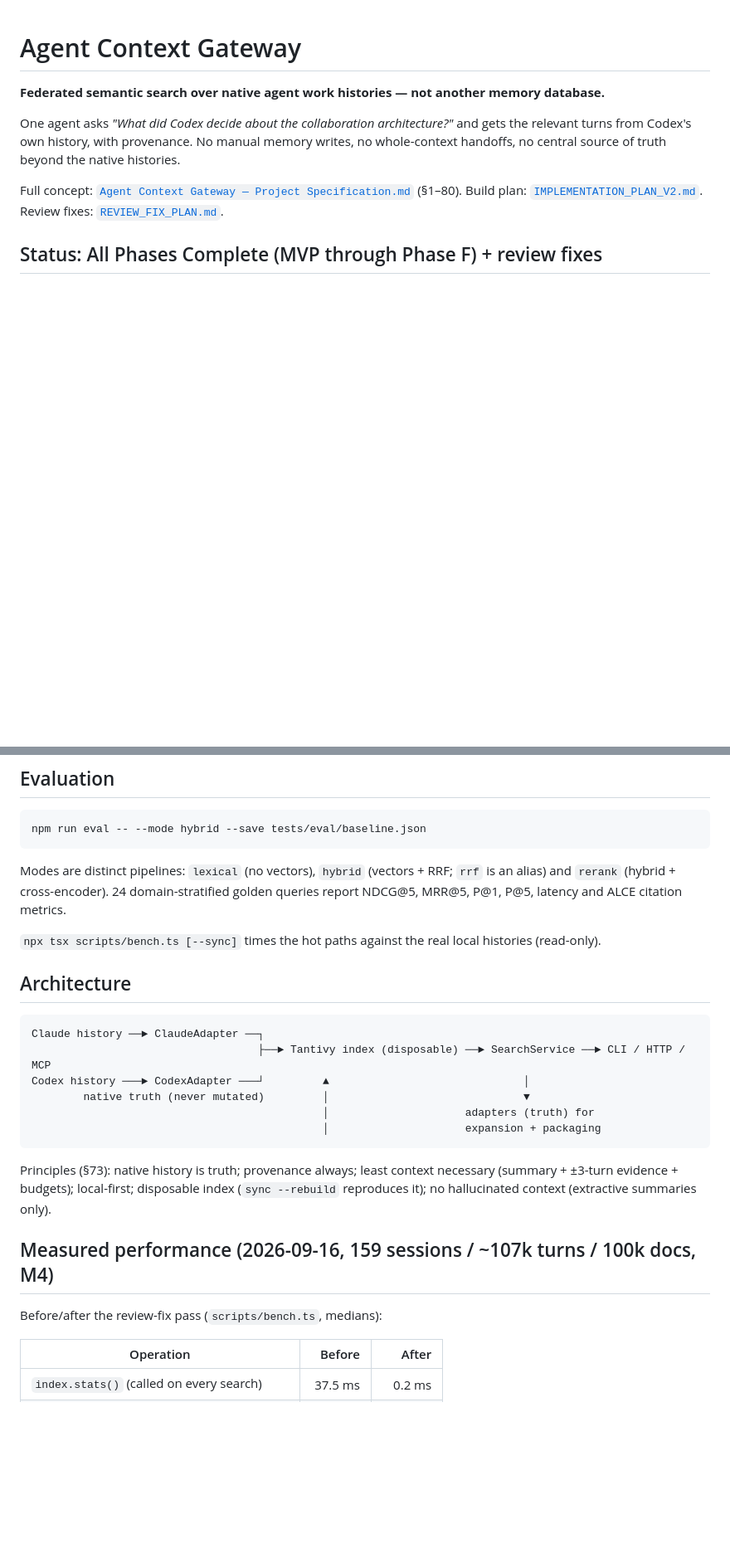
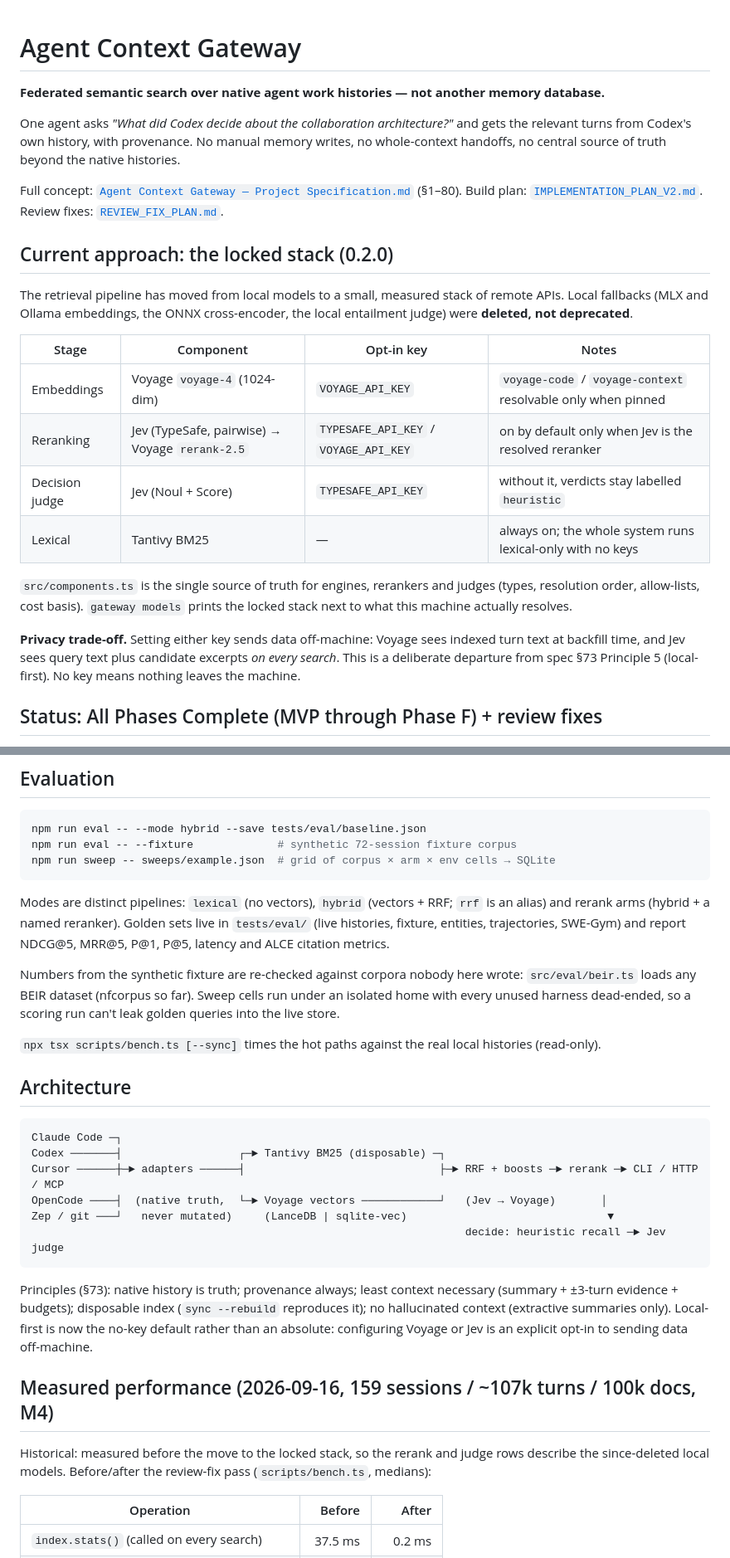
Before and after one commit to 20023136kelyan/agent-context-gateway, a Markdown page: README.md, 2 parts joined by grey strips. Shown at 83% size. Rendered like a GitHub page; blank space fills up the shorter version.

````diff
--- a/README.md
+++ b/README.md
@@ -9,6 +9,28 @@ no whole-context handoffs, no central source of truth beyond the native historie
 Full concept: [`Agent Context Gateway — Project Specification.md`](./Agent%20Context%20Gateway%20—%20Project%20Specification.md) (§1–80).
 Build plan: [`IMPLEMENTATION_PLAN_V2.md`](./IMPLEMENTATION_PLAN_V2.md).
 Review fixes: [`REVIEW_FIX_PLAN.md`](./REVIEW_FIX_PLAN.md).
+
+## Current approach: the locked stack (0.2.0)
+
+The retrieval pipeline has moved from local models to a small, measured stack
+of remote APIs. Local fallbacks (MLX and Ollama embeddings, the ONNX
+cross-encoder, the local entailment judge) were **deleted, not deprecated**.
+
+| Stage | Component | Opt-in key | Notes |
+|---|---|---|---|
+| Embeddings | Voyage `voyage-4` (1024-dim) | `VOYAGE_API_KEY` | `voyage-code` / `voyage-context` resolvable only when pinned |
+| Reranking | Jev (TypeSafe, pairwise) → Voyage `rerank-2.5` | `TYPESAFE_API_KEY` / `VOYAGE_API_KEY` | on by default only when Jev is the resolved reranker |
+| Decision judge | Jev (Noul + Score) | `TYPESAFE_API_KEY` | without it, verdicts stay labelled `heuristic` |
+| Lexical | Tantivy BM25 | — | always on; the whole system runs lexical-only with no keys |
+
+`src/components.ts` is the single source of truth for engines, rerankers and
+judges (types, resolution order, allow-lists, cost basis). `gateway models`
+prints the locked stack next to what this machine actually resolves.
+
+**Privacy trade-off.** Setting either key sends data off-machine: Voyage sees
+indexed turn text at backfill time, and Jev sees query text plus candidate
+excerpts *on every search*. This is a deliberate departure from spec §73
+Principle 5 (local-first). No key means nothing leaves the machine.
 
 ## Status: All Phases Complete (MVP through Phase F) + review fixes
 
@@ -196,11 +244,19 @@ Swift models is tested, not assumed.
 
 ```bash
 npm run eval -- --mode hybrid --save tests/eval/baseline.json
+npm run eval -- --fixture             # synthetic 72-session fixture corpus
+npm run sweep -- sweeps/example.json  # grid of corpus × arm × env cells → SQLite
 ```
 
 Modes are distinct pipelines: `lexical` (no vectors), `hybrid` (vectors + RRF;
-`rrf` is an alias) and `rerank` (hybrid + cross-encoder). 24 domain-stratified
-golden queries report NDCG@5, MRR@5, P@1, P@5, latency and ALCE citation metrics.
+`rrf` is an alias) and rerank arms (hybrid + a named reranker). Golden sets
+live in `tests/eval/` (live histories, fixture, entities, trajectories,
+SWE-Gym) and report NDCG@5, MRR@5, P@1, P@5, latency and ALCE citation metrics.
+
+Numbers from the synthetic fixture are re-checked against corpora nobody here
+wrote: `src/eval/beir.ts` loads any BEIR dataset (nfcorpus so far). Sweep cells
+run under an isolated home with every unused harness dead-ended, so a scoring
+run can't leak golden queries into the live store.
 
 `npx tsx scripts/bench.ts [--sync]` times the hot paths against the real local
 histories (read-only).
@@ -208,21 +264,24 @@ histories (read-only).
 ## Architecture
 
 ```text
-Claude history ──► ClaudeAdapter ──┐
-                                   ├──► Tantivy index (disposable) ──► SearchService ──► CLI / HTTP / MCP
-Codex history ───► CodexAdapter ───┘         ▲                              │
-        native truth (never mutated)         │                              ▼
-                                             │                     adapters (truth) for
-                                             │                     expansion + packaging
+Claude Code ─┐
+Codex ───────┤                  ┌─► Tantivy BM25 (disposable) ─┐
+Cursor ──────┼─► adapters ──────┤                              ├─► RRF + boosts ─► rerank ─► CLI / HTTP / MCP
+OpenCode ────┤  (native truth,  └─► Voyage vectors ────────────┘   (Jev → Voyage)       │
+Zep / git ───┘   never mutated)     (LanceDB | sqlite-vec)                               ▼
+                                                                   decide: heuristic recall ─► Jev judge
 ```
 
 Principles (§73): native history is truth; provenance always; least context
-necessary (summary + ±3-turn evidence + budgets); local-first; disposable index
+necessary (summary + ±3-turn evidence + budgets); disposable index
 (`sync --rebuild` reproduces it); no hallucinated context (extractive summaries only).
+Local-first is now the no-key default rather than an absolute: configuring
+Voyage or Jev is an explicit opt-in to sending data off-machine.
 
 ## Measured performance (2026-09-16, 159 sessions / ~107k turns / 100k docs, M4)
 
-Before/after the review-fix pass (`scripts/bench.ts`, medians):
+Historical: measured before the move to the locked stack, so the rerank and
+judge rows describe the since-deleted local models. Before/after the review-fix pass (`scripts/bench.ts`, medians):
 
 | Operation | Before | After |
 |---|---:|---:|
````
Also changed, not shown: other parts of README.md (+59 -23 lines).
